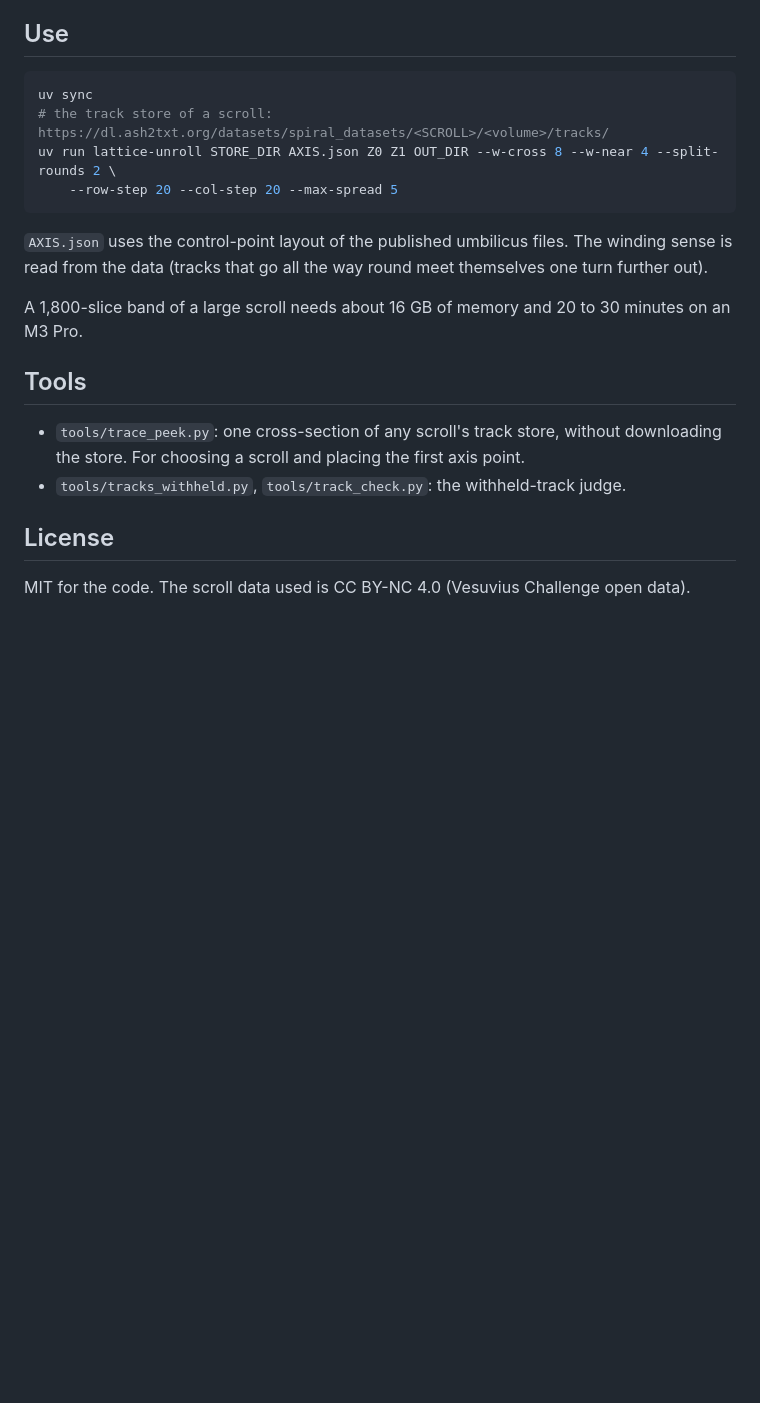
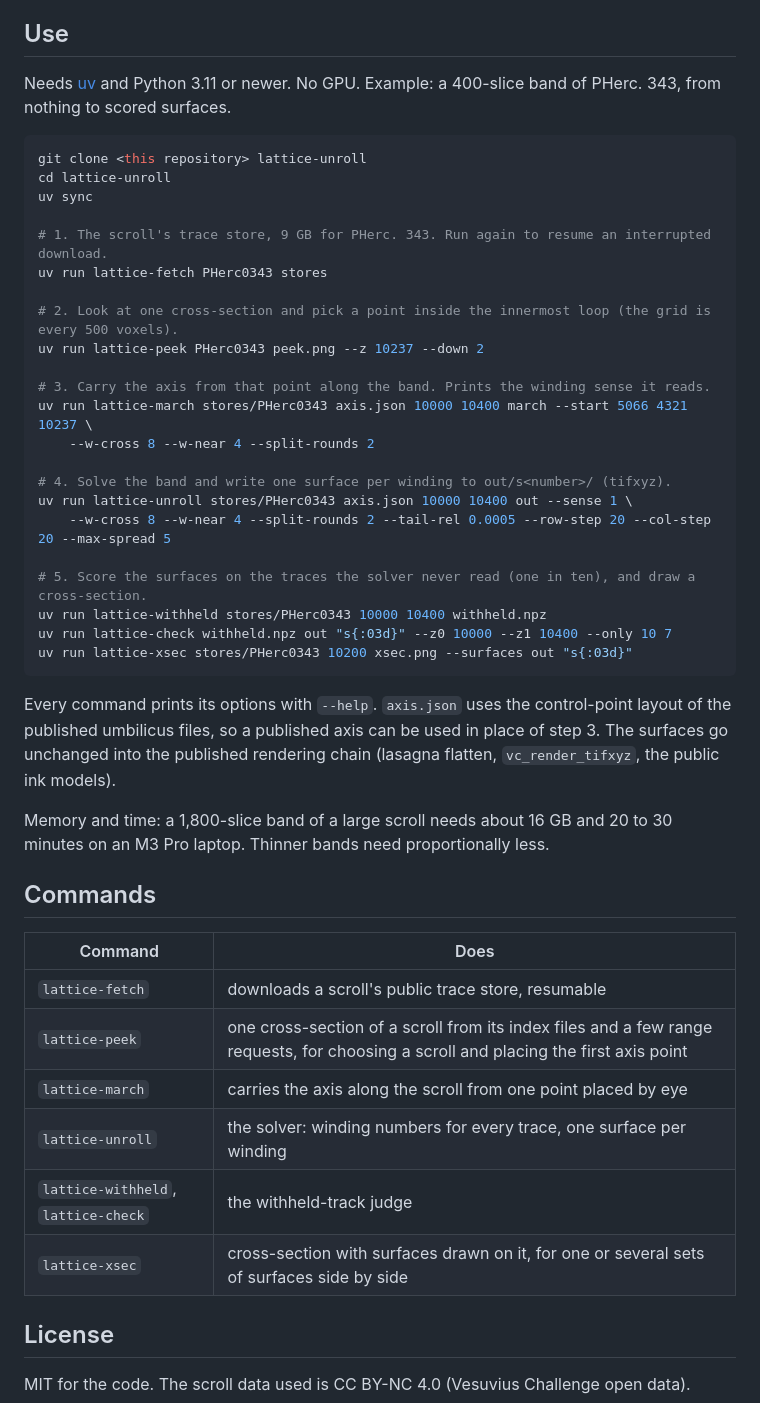
Before and after one commit to mrwatts88/lattice-unroll, a Markdown page: README.md, the part around one of its changes. Rendered like a GitHub page; blank space fills up the shorter version.

````diff
--- a/README.md
+++ b/README.md
@@ -98,23 +110,51 @@ and how often a sheet is doubled.
 
 ## Use
 
+Needs [uv](https://docs.astral.sh/uv/) and Python 3.11 or newer. No GPU. Example: a 400-slice band of
+PHerc. 343, from nothing to scored surfaces.
+
 ```bash
+git clone <this repository> lattice-unroll
+cd lattice-unroll
 uv sync
-# the track store of a scroll: https://dl.ash2txt.org/datasets/spiral_datasets/<SCROLL>/<volume>/tracks/
-uv run lattice-unroll STORE_DIR AXIS.json Z0 Z1 OUT_DIR --w-cross 8 --w-near 4 --split-rounds 2 \
-    --row-step 20 --col-step 20 --max-spread 5
+
+# 1. The scroll's trace store, 9 GB for PHerc. 343. Run again to resume an interrupted download.
+uv run lattice-fetch PHerc0343 stores
+
+# 2. Look at one cross-section and pick a point inside the innermost loop (the grid is every 500 voxels).
+uv run lattice-peek PHerc0343 peek.png --z 10237 --down 2
+
+# 3. Carry the axis from that point along the band. Prints the winding sense it reads.
+uv run lattice-march stores/PHerc0343 axis.json 10000 10400 march --start 5066 4321 10237 \
+    --w-cross 8 --w-near 4 --split-rounds 2
+
+# 4. Solve the band and write one surface per winding to out/s<number>/ (tifxyz).
+uv run lattice-unroll stores/PHerc0343 axis.json 10000 10400 out --sense 1 \
+    --w-cross 8 --w-near 4 --split-rounds 2 --tail-rel 0.0005 --row-step 20 --col-step 20 --max-spread 5
+
+# 5. Score the surfaces on the traces the solver never read (one in ten), and draw a cross-section.
+uv run lattice-withheld stores/PHerc0343 10000 10400 withheld.npz
+uv run lattice-check withheld.npz out "s{:03d}" --z0 10000 --z1 10400 --only 10 7
+uv run lattice-xsec stores/PHerc0343 10200 xsec.png --surfaces out "s{:03d}"
 ```
 
-`AXIS.json` uses the control-point layout of the published umbilicus files. The winding sense is read
-from the data (tracks that go all the way round meet themselves one turn further out).
+Every command prints its options with `--help`. `axis.json` uses the control-point layout of the
+published umbilicus files, so a published axis can be used in place of step 3. The surfaces go unchanged
+into the published rendering chain (lasagna flatten, `vc_render_tifxyz`, the public ink models).
 
-A 1,800-slice band of a large scroll needs about 16 GB of memory and 20 to 30 minutes on an M3 Pro.
+Memory and time: a 1,800-slice band of a large scroll needs about 16 GB and 20 to 30 minutes on an
+M3 Pro laptop. Thinner bands need proportionally less.
 
-## Tools
+## Commands
 
-- `tools/trace_peek.py`: one cross-section of any scroll's track store, without downloading the store.
-  For choosing a scroll and placing the first axis point.
-- `tools/tracks_withheld.py`, `tools/track_check.py`: the withheld-track judge.
+| Command | Does |
+|---|---|
+| `lattice-fetch` | downloads a scroll's public trace store, resumable |
+| `lattice-peek` | one cross-section of a scroll from its index files and a few range requests, for choosing a scroll and placing the first axis point |
+| `lattice-march` | carries the axis along the scroll from one point placed by eye |
+| `lattice-unroll` | the solver: winding numbers for every trace, one surface per winding |
+| `lattice-withheld`, `lattice-check` | the withheld-track judge |
+| `lattice-xsec` | cross-section with surfaces drawn on it, for one or several sets of surfaces side by side |
 
 ## License
 
````
Also changed, not shown: other parts of README.md (+12 -0 lines), docs/xsec_0175A_z8200.png (added), docs/xsec_0175A_z8200_zoom.png (added), 12 other files.
